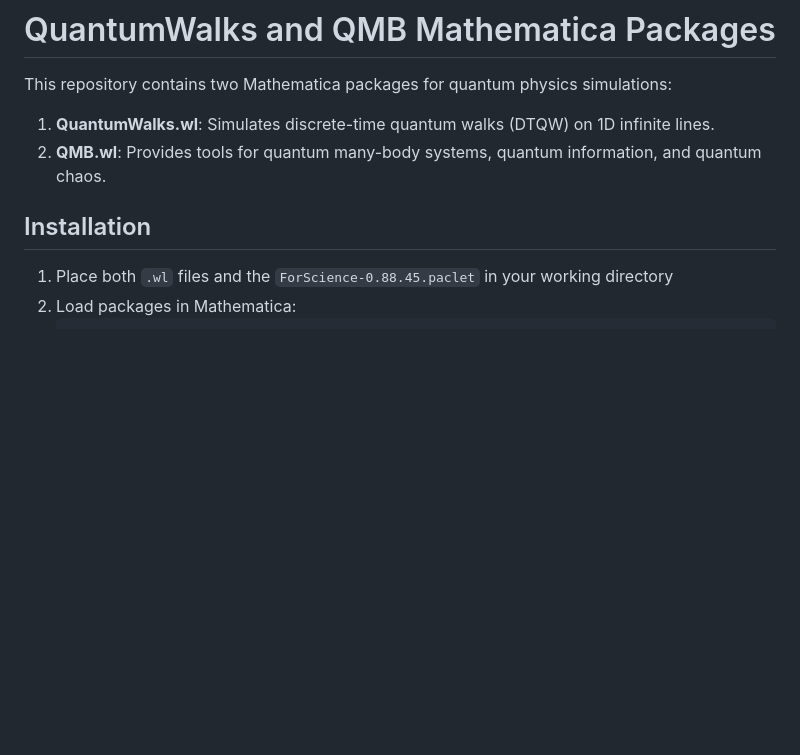
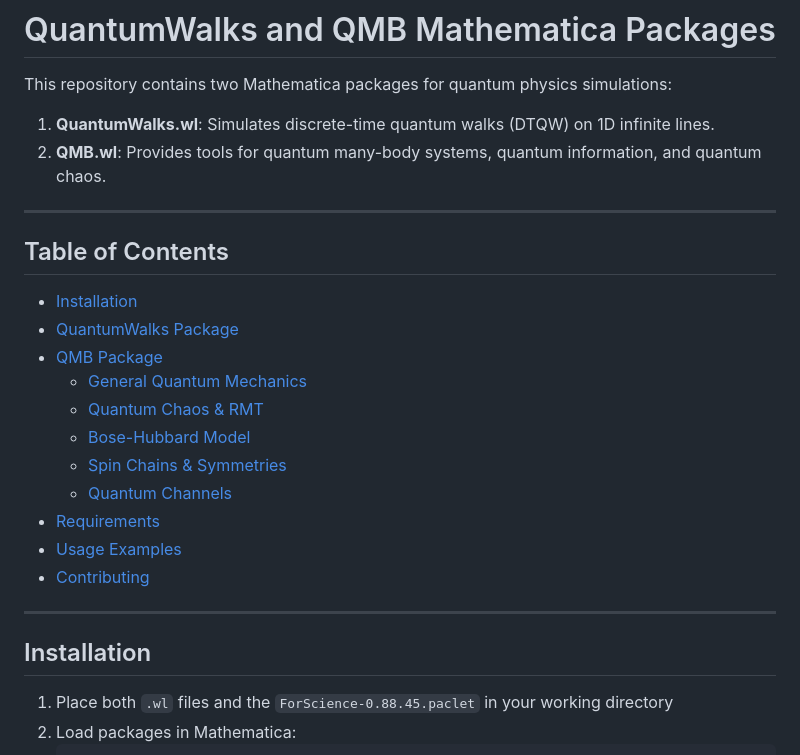
Before and after one commit to deleonja/libs, a Markdown page: README.md, the part around the change. GitHub-like rendering; blank space fills up the shorter version.

Commit message:
Added Table of Contents

````diff
--- a/README.md
+++ b/README.md
@@ -5,7 +5,26 @@ This repository contains two Mathematica packages for quantum physics simulation
 1. **QuantumWalks.wl**: Simulates discrete-time quantum walks (DTQW) on 1D infinite lines.
 2. **QMB.wl**: Provides tools for quantum many-body systems, quantum information, and quantum chaos.
 
+---
+
+## Table of Contents
+
+- [Installation](#installation)
+- [QuantumWalks Package](#quantumwalks-package)
+- [QMB Package](#qmb-package)
+  - [General Quantum Mechanics](#general-quantum-mechanics)
+  - [Quantum Chaos & RMT](#quantum-chaos--rmt)
+  - [Bose-Hubbard Model](#bose-hubbard-model)
+  - [Spin Chains & Symmetries](#spin-chains--symmetries)
+  - [Quantum Channels](#quantum-channels)
+- [Requirements](#requirements)
+- [Usage Examples](#usage-examples)
+- [Contributing](#contributing)
+
+---
+
 ## Installation
+
 1. Place both `.wl` files and the `ForScience-0.88.45.paclet` in your working directory
 2. Load packages in Mathematica:
    ```mathematica
````
